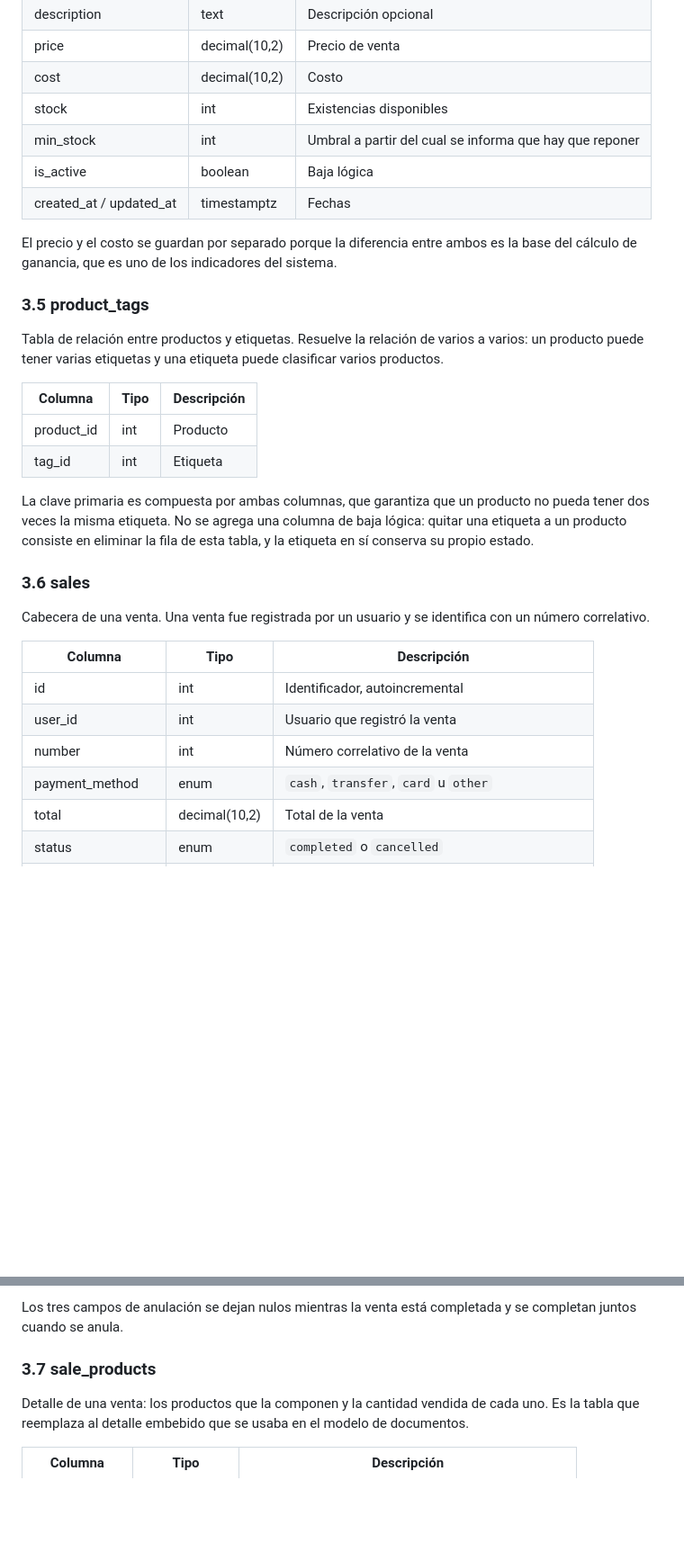
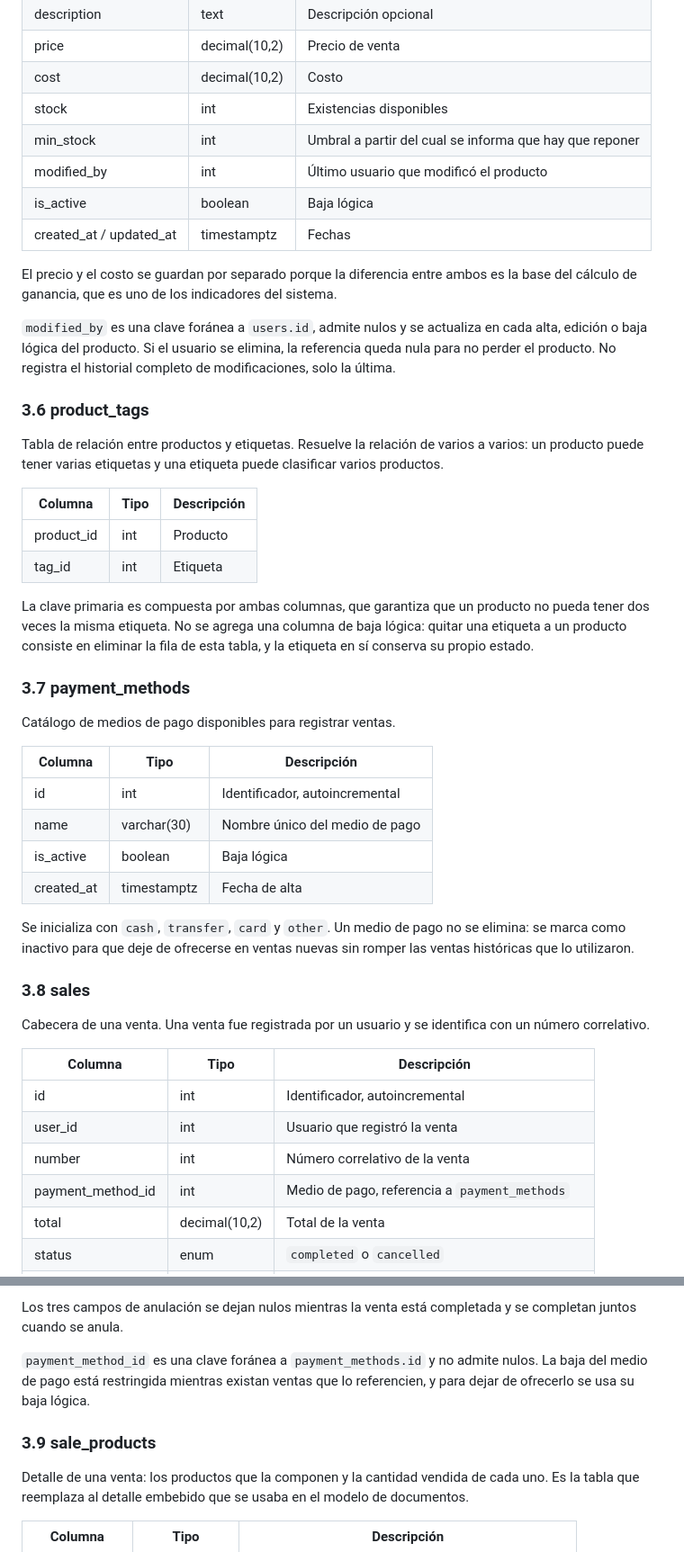
Before and after one commit to NicolasArrastia/UTN-TFI, a Markdown page: docs/base-de-datos/01-modelo-relacional.md, 2 parts joined by grey strips. Shown at 90% size. Drawn GitHub-style; blank space fills up the shorter version.

```diff
--- a/docs/base-de-datos/01-modelo-relacional.md
+++ b/docs/base-de-datos/01-modelo-relacional.md
@@ -95,12 +114,15 @@ Productos del comercio. Es la entidad central del sistema: participa de la venta
 | cost                    | decimal(10,2) | Costo                                                   |
 | stock                   | int           | Existencias disponibles                                 |
 | min_stock               | int           | Umbral a partir del cual se informa que hay que reponer |
+| modified_by             | int           | Último usuario que modificó el producto                 |
 | is_active               | boolean       | Baja lógica                                             |
 | created_at / updated_at | timestamptz   | Fechas                                                  |
 
 El precio y el costo se guardan por separado porque la diferencia entre ambos es la base del cálculo de ganancia, que es uno de los indicadores del sistema.
 
-### 3.5 product_tags
+`modified_by` es una clave foránea a `users.id`, admite nulos y se actualiza en cada alta, edición o baja lógica del producto. Si el usuario se elimina, la referencia queda nula para no perder el producto. No registra el historial completo de modificaciones, solo la última.
+
+### 3.6 product_tags
 
 Tabla de relación entre productos y etiquetas. Resuelve la relación de varios a varios: un producto puede tener varias etiquetas y una etiqueta puede clasificar varios productos.
 
@@ -111,7 +133,20 @@ Tabla de relación entre productos y etiquetas. Resuelve la relación de varios
 
 La clave primaria es compuesta por ambas columnas, que garantiza que un producto no pueda tener dos veces la misma etiqueta. No se agrega una columna de baja lógica: quitar una etiqueta a un producto consiste en eliminar la fila de esta tabla, y la etiqueta en sí conserva su propio estado.
 
-### 3.6 sales
+### 3.7 payment_methods
+
+Catálogo de medios de pago disponibles para registrar ventas.
+
+| Columna    | Tipo        | Descripción                                 |
+| ---------- | ----------- | ------------------------------------------- |
+| id         | int         | Identificador, autoincremental              |
+| name       | varchar(30) | Nombre único del medio de pago              |
+| is_active  | boolean     | Baja lógica                                 |
+| created_at | timestamptz | Fecha de alta                               |
+
+Se inicializa con `cash`, `transfer`, `card` y `other`. Un medio de pago no se elimina: se marca como inactivo para que deje de ofrecerse en ventas nuevas sin romper las ventas históricas que lo utilizaron.
+
+### 3.8 sales
 
 Cabecera de una venta. Una venta fue registrada por un usuario y se identifica con un número correlativo.
 
@@ -120,7 +155,7 @@ Cabecera de una venta. Una venta fue registrada por un usuario y se identifica c
 | id                  | int           | Identificador, autoincremental                     |
 | user_id             | int           | Usuario que registró la venta                      |
 | number              | int           | Número correlativo de la venta                     |
-| payment_method      | enum          | `cash`, `transfer`, `card` u `other`               |
+| payment_method_id   | int           | Medio de pago, referencia a `payment_methods`      |
 | total               | decimal(10,2) | Total de la venta                                  |
 | status              | enum          | `completed` o `cancelled`                          |
 | created_at          | timestamptz   | Fecha y hora de la venta                           |
@@ -132,7 +167,9 @@ El número correlativo es único, nunca se reutiliza y no se reinicia por más q
 
 Los tres campos de anulación se dejan nulos mientras la venta está completada y se completan juntos cuando se anula.
 
-### 3.7 sale_products
+`payment_method_id` es una clave foránea a `payment_methods.id` y no admite nulos. La baja del medio de pago está restringida mientras existan ventas que lo referencien, y para dejar de ofrecerlo se usa su baja lógica.
+
+### 3.9 sale_products
 
 Detalle de una venta: los productos que la componen y la cantidad vendida de cada uno. Es la tabla que reemplaza al detalle embebido que se usaba en el modelo de documentos.
 
```
Also changed, not shown: other parts of docs/base-de-datos/01-modelo-relacional.md (+33 -8 lines), AGENTS.md (+8 -5 lines), docs/arquitectura/01-arquitectura-general.md (+6 -2 lines), docs/base-de-datos/db-model.png, 1 other file.
